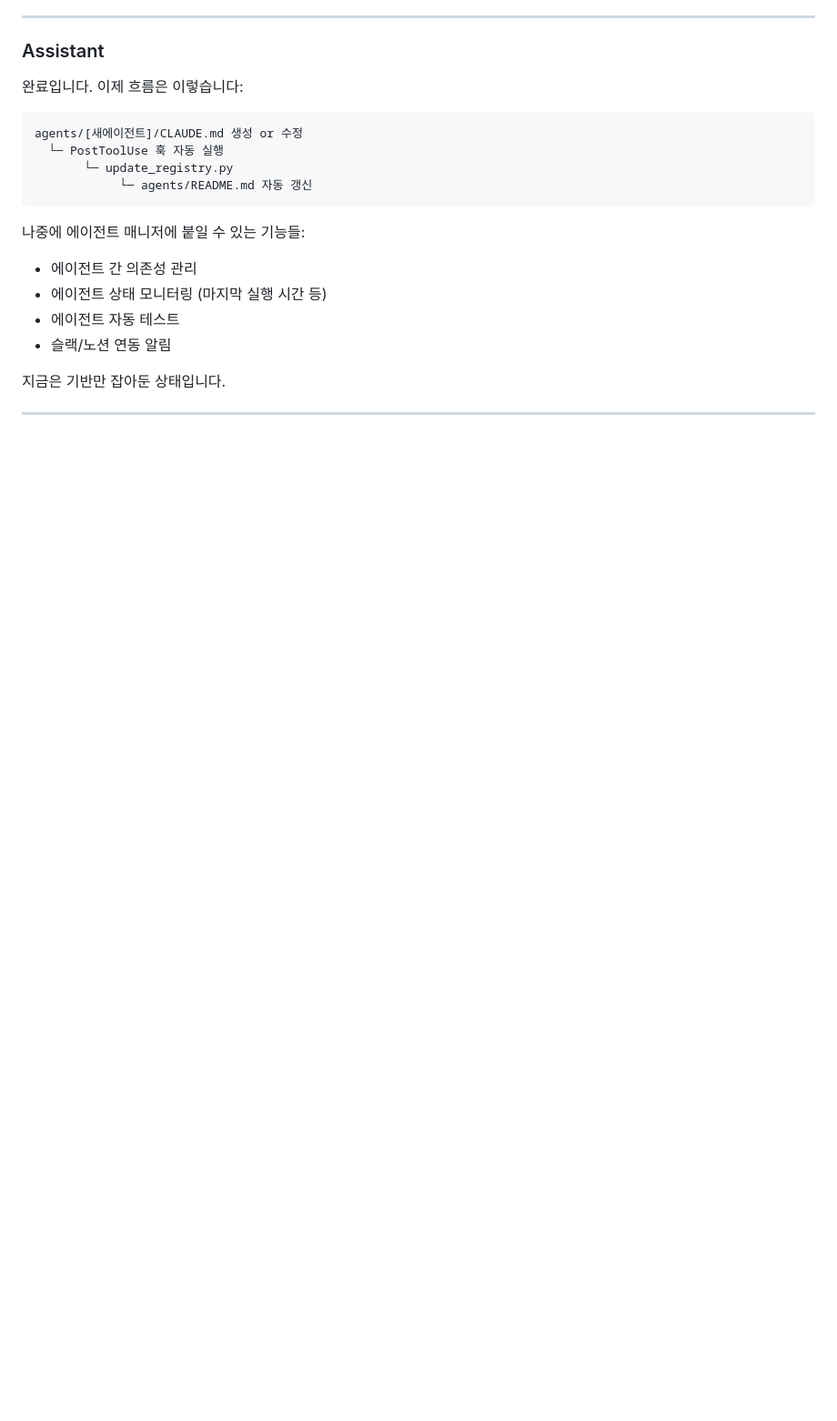
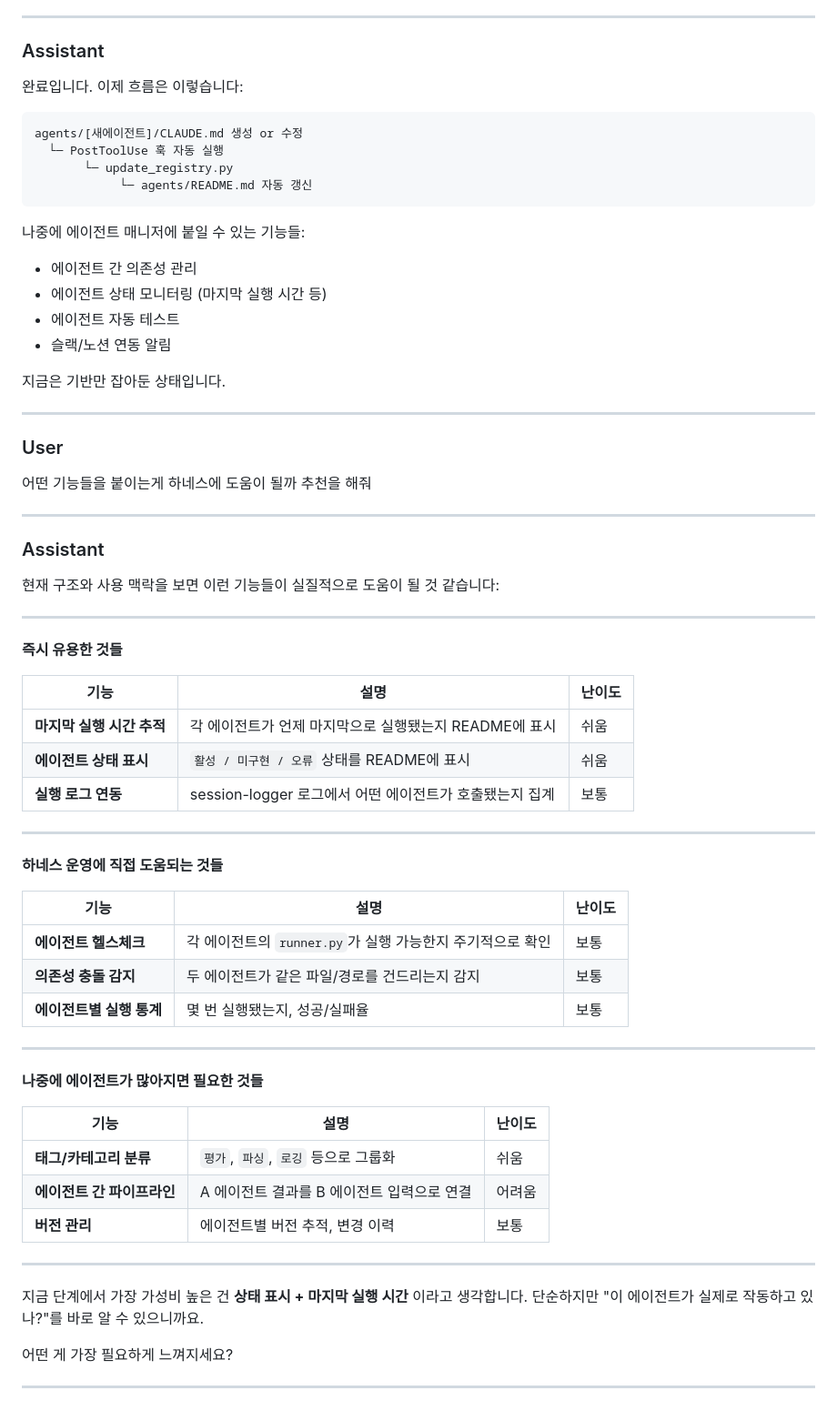
Before and after one commit to rurukuku120/ai-system, a Markdown page: logs/sessions/2026-04-10_1684337a.md, the part around the change. Shown at 91% size. Rendered like a GitHub page; blank space fills up the shorter version.

Commit message:
chore: session log 2026-04-10 [skip ci]

```diff
--- a/logs/sessions/2026-04-10_1684337a.md
+++ b/logs/sessions/2026-04-10_1684337a.md
@@ -3532,3 +3532,51 @@ agents/[새에이전트]/CLAUDE.md 생성 or 수정
 지금은 기반만 잡아둔 상태입니다.
 
 ---
+
+### User
+
+어떤 기능들을 붙이는게 하네스에 도움이 될까 추천을 해줘
+
+---
+
+### Assistant
+
+현재 구조와 사용 맥락을 보면 이런 기능들이 실질적으로 도움이 될 것 같습니다:
+
+---
+
+**즉시 유용한 것들**
+
+| 기능 | 설명 | 난이도 |
+|---|---|---|
+| **마지막 실행 시간 추적** | 각 에이전트가 언제 마지막으로 실행됐는지 README에 표시 | 쉬움 |
+| **에이전트 상태 표시** | `활성 / 미구현 / 오류` 상태를 README에 표시 | 쉬움 |
+| **실행 로그 연동** | session-logger 로그에서 어떤 에이전트가 호출됐는지 집계 | 보통 |
+
+---
+
+**하네스 운영에 직접 도움되는 것들**
+
+| 기능 | 설명 | 난이도 |
+|---|---|---|
+| **에이전트 헬스체크** | 각 에이전트의 `runner.py`가 실행 가능한지 주기적으로 확인 | 보통 |
+| **의존성 충돌 감지** | 두 에이전트가 같은 파일/경로를 건드리는지 감지 | 보통 |
+| **에이전트별 실행 통계** | 몇 번 실행됐는지, 성공/실패율 | 보통 |
+
+---
+
+**나중에 에이전트가 많아지면 필요한 것들**
+
+| 기능 | 설명 | 난이도 |
+|---|---|---|
+| **태그/카테고리 분류** | `평가`, `파싱`, `로깅` 등으로 그룹화 | 쉬움 |
+| **에이전트 간 파이프라인** | A 에이전트 결과를 B 에이전트 입력으로 연결 | 어려움 |
+| **버전 관리** | 에이전트별 버전 추적, 변경 이력 | 보통 |
+
+---
+
+지금 단계에서 가장 가성비 높은 건 **상태 표시 + 마지막 실행 시간** 이라고 생각합니다. 단순하지만 "이 에이전트가 실제로 작동하고 있나?"를 바로 알 수 있으니까요.
+
+어떤 게 가장 필요하게 느껴지세요?
+
+---
```
